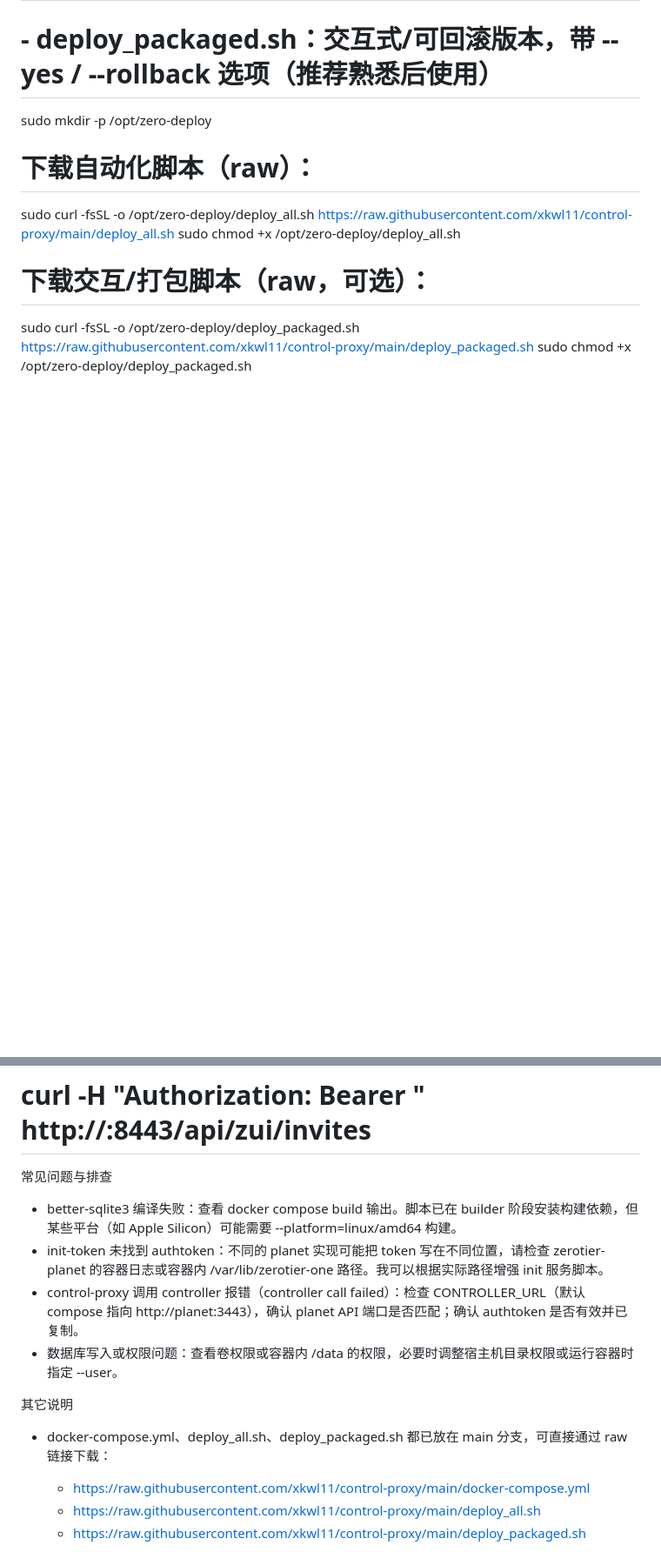
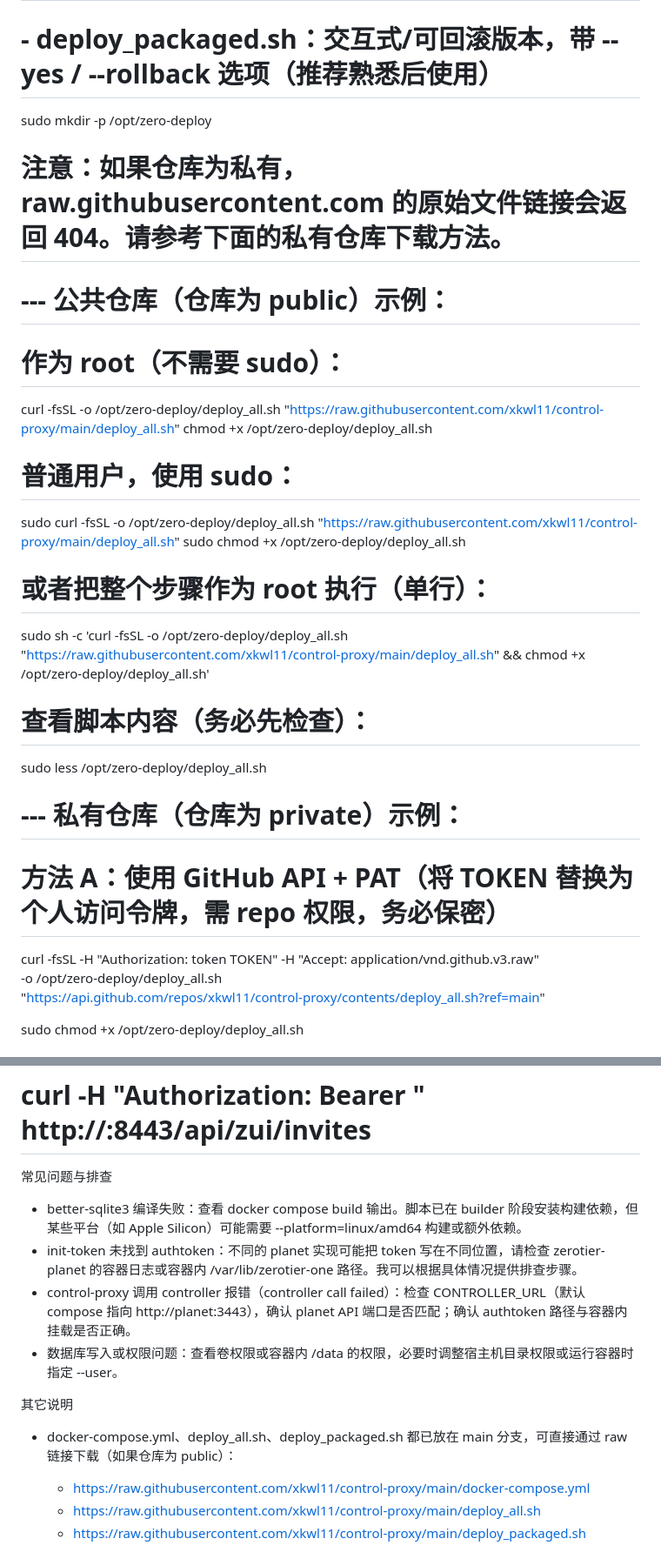
Before and after one commit to xkwl11/control-proxy, a Markdown page: README.md, 2 parts joined by grey strips. Shown at 87% size. GitHub-like rendering; blank space fills up the shorter version.

Commit message:
Fix README: separate curl/chmod commands and add private-repo instructions

```diff
--- a/README.md
+++ b/README.md
@@ -25,9 +25,29 @@ Minimal control-proxy for ZeroTier Planet.
 # - deploy_packaged.sh：交互式/可回滚版本，带 --yes / --rollback 选项（推荐熟悉后使用）
 
 sudo mkdir -p /opt/zero-deploy
-# 下载自动化脚本（raw）：
-sudo curl -fsSL -o /opt/zero-deploy/deploy_all.sh https://raw.githubusercontent.com/xkwl11/control-proxy/main/deploy_all.sh
+
+# 注意：如果仓库为私有，raw.githubusercontent.com 的原始文件链接会返回 404。请参考下面的私有仓库下载方法。
+
+# --- 公共仓库（仓库为 public）示例：
+# 作为 root（不需要 sudo）：
+curl -fsSL -o /opt/zero-deploy/deploy_all.sh "https://raw.githubusercontent.com/xkwl11/control-proxy/main/deploy_all.sh"
+chmod +x /opt/zero-deploy/deploy_all.sh
+
+# 普通用户，使用 sudo：
+sudo curl -fsSL -o /opt/zero-deploy/deploy_all.sh "https://raw.githubusercontent.com/xkwl11/control-proxy/main/deploy_all.sh"
 sudo chmod +x /opt/zero-deploy/deploy_all.sh
-# 下载交互/打包脚本（raw，可选）：
-sudo curl -fsSL -o /opt/zero-deploy/deploy_packaged.sh https://raw.githubusercontent.com/xkwl11/control-proxy/main/deploy_packaged.sh
-sudo chmod +x /opt/zero-deploy/deploy_packaged.sh
+
+# 或者把整个步骤作为 root 执行（单行）：
+sudo sh -c 'curl -fsSL -o /opt/zero-deploy/deploy_all.sh "https://raw.githubusercontent.com/xkwl11/control-proxy/main/deploy_all.sh" && chmod +x /opt/zero-deploy/deploy_all.sh'
+
+# 查看脚本内容（务必先检查）：
+sudo less /opt/zero-deploy/deploy_all.sh
+
+# --- 私有仓库（仓库为 private）示例：
+# 方法 A：使用 GitHub API + PAT（将 TOKEN 替换为个人访问令牌，需 repo 权限，务必保密）
+curl -fsSL -H "Authorization: token TOKEN" -H "Accept: application/vnd.github.v3.raw" \
+  -o /opt/zero-deploy/deploy_all.sh \
+  "https://api.github.com/repos/xkwl11/control-proxy/contents/deploy_all.sh?ref=main"
+
+sudo chmod +x /opt/zero-deploy/deploy_all.sh
+
@@ -79,13 +109,13 @@ docker exec -it control-proxy sh -c 'curl -s -X POST -H "Content-Type: applicati
 # curl -H "Authorization: Bearer <token>" http://<server-ip>:8443/api/zui/invites
 
 常见问题与排查
-- better-sqlite3 编译失败：查看 docker compose build 输出。脚本已在 builder 阶段安装构建依赖，但某些平台（如 Apple Silicon）可能需要 --platform=linux/amd64 构建。
-- init-token 未找到 authtoken：不同的 planet 实现可能把 token 写在不同位置，请检查 zerotier-planet 的容器日志或容器内 /var/lib/zerotier-one 路径。我可以根据实际路径增强 init 服务脚本。
-- control-proxy 调用 controller 报错（controller call failed）：检查 CONTROLLER_URL（默认 compose 指向 http://planet:3443），确认 planet API 端口是否匹配；确认 authtoken 是否有效并已复制。
+- better-sqlite3 编译失败：查看 docker compose build 输出。脚本已在 builder 阶段安装构建依赖，但某些平台（如 Apple Silicon）可能需要 --platform=linux/amd64 构建或额外依赖。
+- init-token 未找到 authtoken：不同的 planet 实现可能把 token 写在不同位置，请检查 zerotier-planet 的容器日志或容器内 /var/lib/zerotier-one 路径。我可以根据具体情况提供排查步骤。
+- control-proxy 调用 controller 报错（controller call failed）：检查 CONTROLLER_URL（默认 compose 指向 http://planet:3443），确认 planet API 端口是否匹配；确认 authtoken 路径与容器内挂载是否正确。
 - 数据库写入或权限问题：查看卷权限或容器内 /data 的权限，必要时调整宿主机目录权限或运行容器时指定 --user。
 
 其它说明
-- docker-compose.yml、deploy_all.sh、deploy_packaged.sh 都已放在 main 分支，可直接通过 raw 链接下载：
+- docker-compose.yml、deploy_all.sh、deploy_packaged.sh 都已放在 main 分支，可直接通过 raw 链接下载（如果仓库为 public）：
   - https://raw.githubusercontent.com/xkwl11/control-proxy/main/docker-compose.yml
   - https://raw.githubusercontent.com/xkwl11/control-proxy/main/deploy_all.sh
   - https://raw.githubusercontent.com/xkwl11/control-proxy/main/deploy_packaged.sh
```
Also changed, not shown: other parts of README.md (+11 -1 lines).
